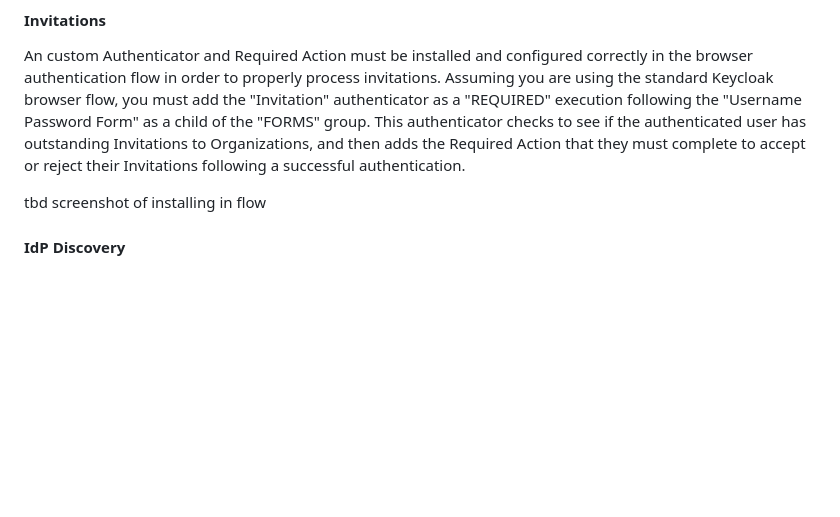
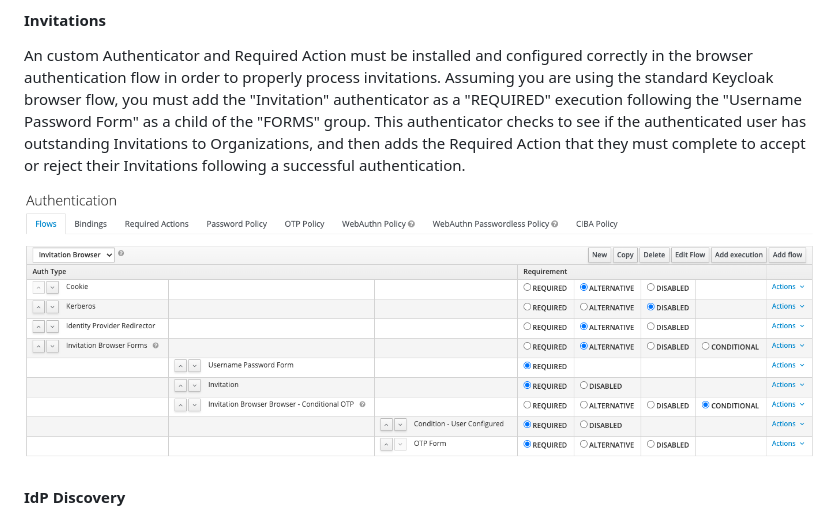
Before and after one commit to p2-inc/keycloak-orgs, a Markdown page: README.md, the part around the change. Drawn GitHub-style; pictures changed too: docs/assets/install-invitation-authenticator.png (added); blank space fills up the shorter version.

Commit message:
trying linking to an image

```diff
--- a/README.md
+++ b/README.md
@@ -118,7 +118,7 @@ There is currently a single OIDC mapper that adds Organization membership and ro
 
 An custom Authenticator and Required Action must be installed and configured correctly in the browser authentication flow in order to properly process invitations. Assuming you are using the standard Keycloak browser flow, you must add the "Invitation" authenticator as a "REQUIRED" execution following the "Username Password Form" as a child of the "FORMS" group. This authenticator checks to see if the authenticated user has outstanding Invitations to Organizations, and then adds the Required Action that they must complete to accept or reject their Invitations following a successful authentication.
 
-tbd screenshot of installing in flow
+![Install Invitation Authenticator in Browser Flow](docs/assets/install-invitation-authenticator.png)
 
 #### IdP Discovery
 
```
